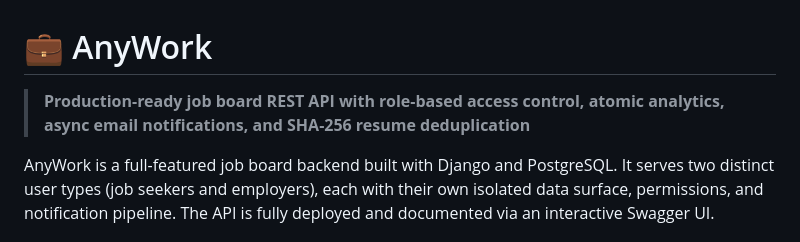
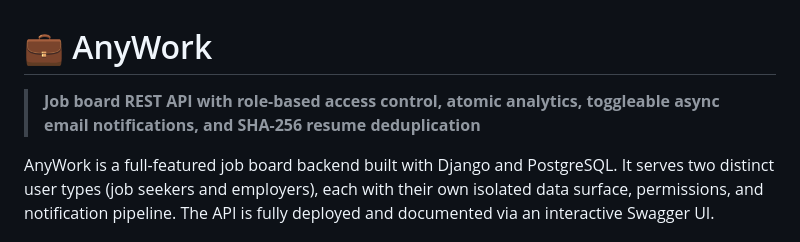
Before and after one commit to jubriltayo/anywork, a Markdown page: README.md, the part around the change. GitHub-like rendering.

Commit message:
Refine README description for AnyWork API
Updated project description to clarify features.

```diff
--- a/README.md
+++ b/README.md
@@ -1,6 +1,6 @@
 # 💼 AnyWork
 
-> **Production-ready job board REST API with role-based access control, atomic analytics, async email notifications, and SHA-256 resume deduplication**
+> **Job board REST API with role-based access control, atomic analytics, toggleable async email notifications, and SHA-256 resume deduplication**
 
 AnyWork is a full-featured job board backend built with Django and PostgreSQL. It serves two distinct user types (job seekers and employers), each with their own isolated data surface, permissions, and notification pipeline. The API is fully deployed and documented via an interactive Swagger UI.
 
```
